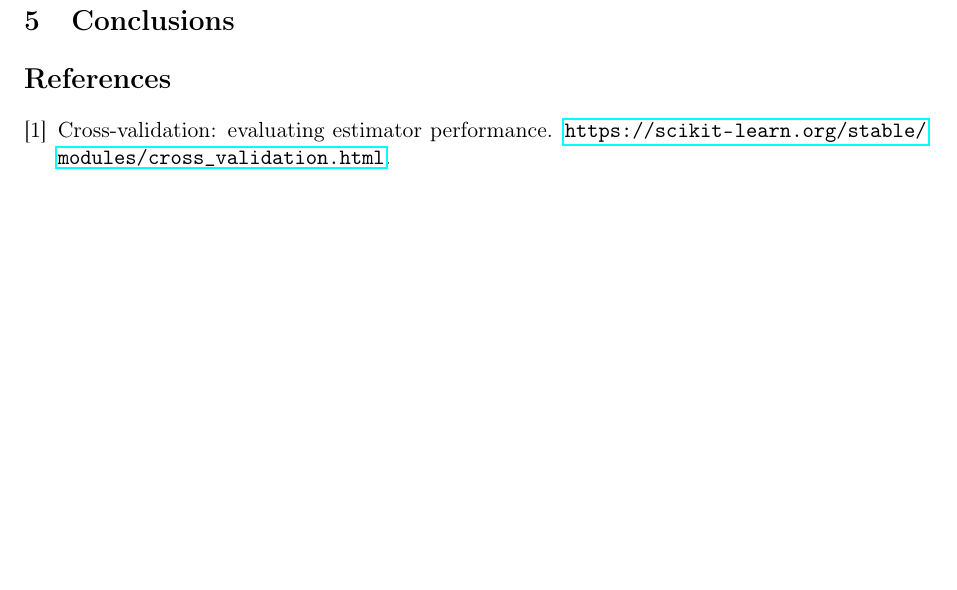
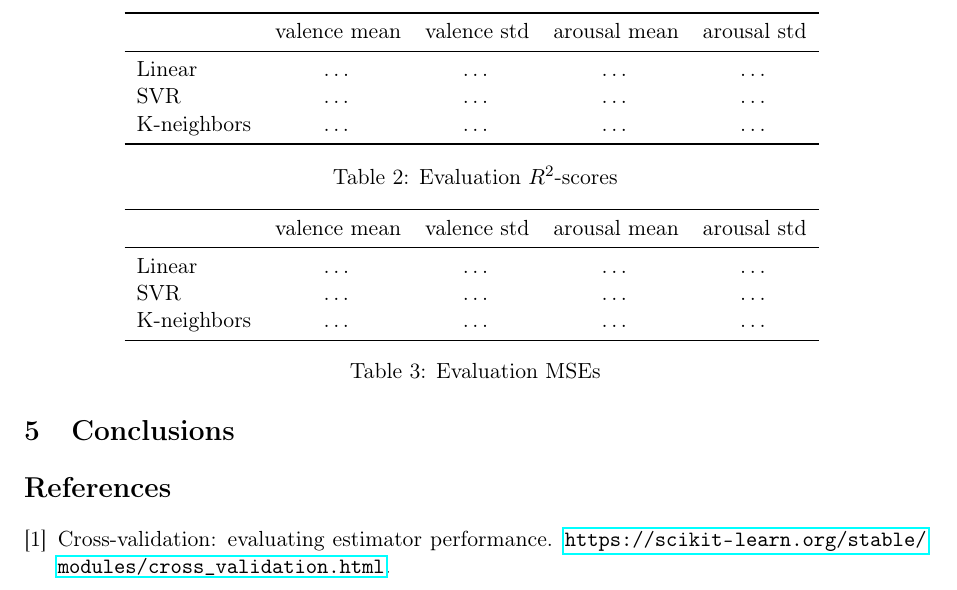
Before and after one commit to Poliuti/cmls-hw1, a LaTeX document (document/main.tex, which reads document/sections/04_evaluation.tex): part of page 7 of 7, cut at the place of the change, the shorter picture padded with empty space. Compiled offline with pdfLaTeX.

Commit message:
(document) evaluation: table stubs for final evaluation

```diff
--- a/document/sections/04_evaluation.tex
+++ b/document/sections/04_evaluation.tex
@@ -90,4 +90,34 @@ The sklearn library provides a function \texttt{GridSearchCV()} for automaticall
 
 The last stage consists in comparing the values predicted by the model, when the testing set is provided as input, against the true values of the annotations in the testing set. Metrics can be therefore extracted to measure the accuracy of the trained model against never seen data. As already mentioned, once the final testing is done, it is important to avoid going back to the model and make further tweaks, as this would lead to over-fitting.
 
+\begin{table}
+	\centering
+	\begin{tabular}{lcccc}
+		\toprule
+		& valence mean & valence std & arousal mean & arousal std \\
+		\midrule
+		Linear & \dots & \dots & \dots & \dots \\
+		SVR & \dots & \dots & \dots & \dots \\
+		K-neighbors & \dots & \dots & \dots & \dots \\
+		\bottomrule
+	\end{tabular}
+	\caption{Evaluation $R^2$-scores}
+	\label{table:eval-r2}
+\end{table}
+
+\begin{table}
+	\centering
+	\begin{tabular}{lcccc}
+		\toprule
+		& valence mean & valence std & arousal mean & arousal std \\
+		\midrule
+		Linear & \dots & \dots & \dots & \dots \\
+		SVR & \dots & \dots & \dots & \dots \\
+		K-neighbors & \dots & \dots & \dots & \dots \\
+		\bottomrule
+	\end{tabular}
+	\caption{Evaluation MSEs}
+	\label{table:eval-mse}
+\end{table}
+
 \todo{da finire}
```
